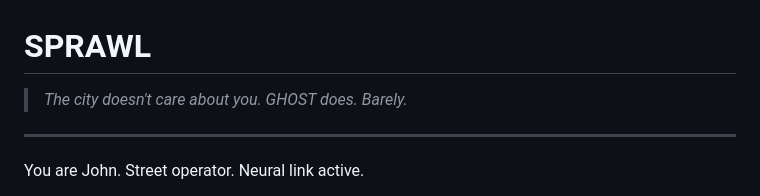
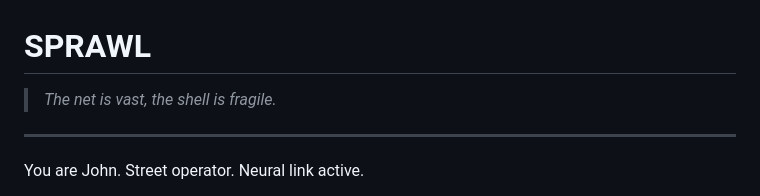
Before and after one commit to blakebrandon-hub/Sprawl, a Markdown page: README.md, the part around the change. Drawn GitHub-style.

```diff
--- a/README.md
+++ b/README.md
@@ -1,6 +1,6 @@
 # SPRAWL
 
-> *The city doesn't care about you. GHOST does. Barely.*
+> *The net is vast, the shell is fragile.*
 
 ---
 
```
